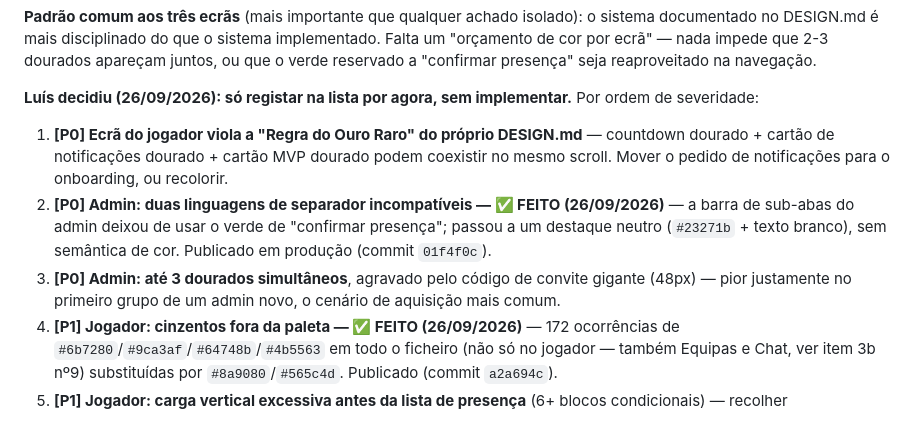
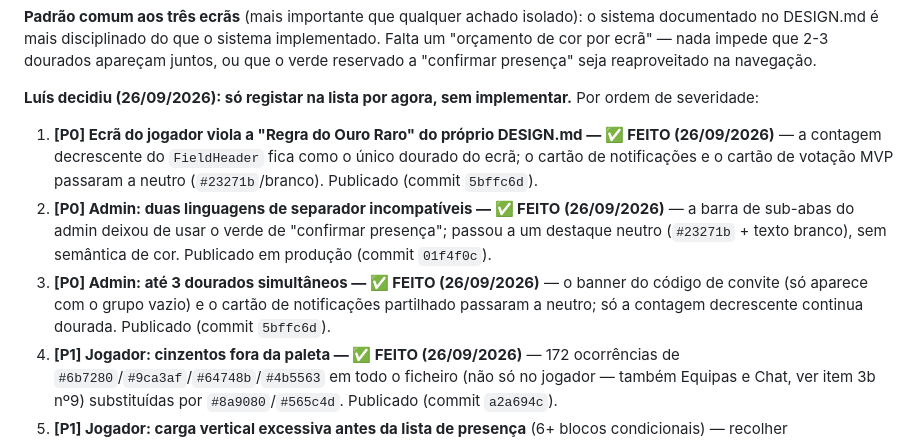
Before and after one commit to luispalmeiro1-star/hoje-ha-jogo-site, a Markdown page: POR-FAZER.md, the part around the change. Rendered like a GitHub page.

Commit message:
Marcar a Regra do Ouro Raro como resolvida no jogador e no admin
Os 3 achados P0 relacionados (jogador, admin duplo separador, admin
3 dourados) ficam todos feitos. Publicado em hoje-ha-jogo, commit
5bffc6d.

Co-Authored-By: Claude Sonnet 5 <noreply@anthropic.com>
Claude-Session: https://claude.ai/code/session_01JC4reWXVwscuRku1TtANPb

```diff
--- a/POR-FAZER.md
+++ b/POR-FAZER.md
@@ -76,17 +76,19 @@ reaproveitado na navegação.
 **Luís decidiu (26/09/2026): só registar na lista por agora, sem implementar.**
 Por ordem de severidade:
 
-1. **[P0] Ecrã do jogador viola a "Regra do Ouro Raro" do próprio DESIGN.md**
-   — countdown dourado + cartão de notificações dourado + cartão MVP dourado
-   podem coexistir no mesmo scroll. Mover o pedido de notificações para o
-   onboarding, ou recolorir.
+1. **[P0] Ecrã do jogador viola a "Regra do Ouro Raro" do próprio DESIGN.md
+   — ✅ FEITO (26/09/2026)** — a contagem decrescente do `FieldHeader` fica
+   como o único dourado do ecrã; o cartão de notificações e o cartão de
+   votação MVP passaram a neutro (`#23271b`/branco). Publicado (commit
+   `5bffc6d`).
 2. **[P0] Admin: duas linguagens de separador incompatíveis — ✅ FEITO
    (26/09/2026)** — a barra de sub-abas do admin deixou de usar o verde de
    "confirmar presença"; passou a um destaque neutro (`#23271b` + texto
    branco), sem semântica de cor. Publicado em produção (commit `01f4f0c`).
-3. **[P0] Admin: até 3 dourados simultâneos**, agravado pelo código de convite
-   gigante (48px) — pior justamente no primeiro grupo de um admin novo, o
-   cenário de aquisição mais comum.
+3. **[P0] Admin: até 3 dourados simultâneos — ✅ FEITO (26/09/2026)** — o
+   banner do código de convite (só aparece com o grupo vazio) e o cartão de
+   notificações partilhado passaram a neutro; só a contagem decrescente
+   continua dourada. Publicado (commit `5bffc6d`).
 4. **[P1] Jogador: cinzentos fora da paleta — ✅ FEITO (26/09/2026)** —
    172 ocorrências de `#6b7280`/`#9ca3af`/`#64748b`/`#4b5563` em todo o
    ficheiro (não só no jogador — também Equipas e Chat, ver item 3b nº9)
```
